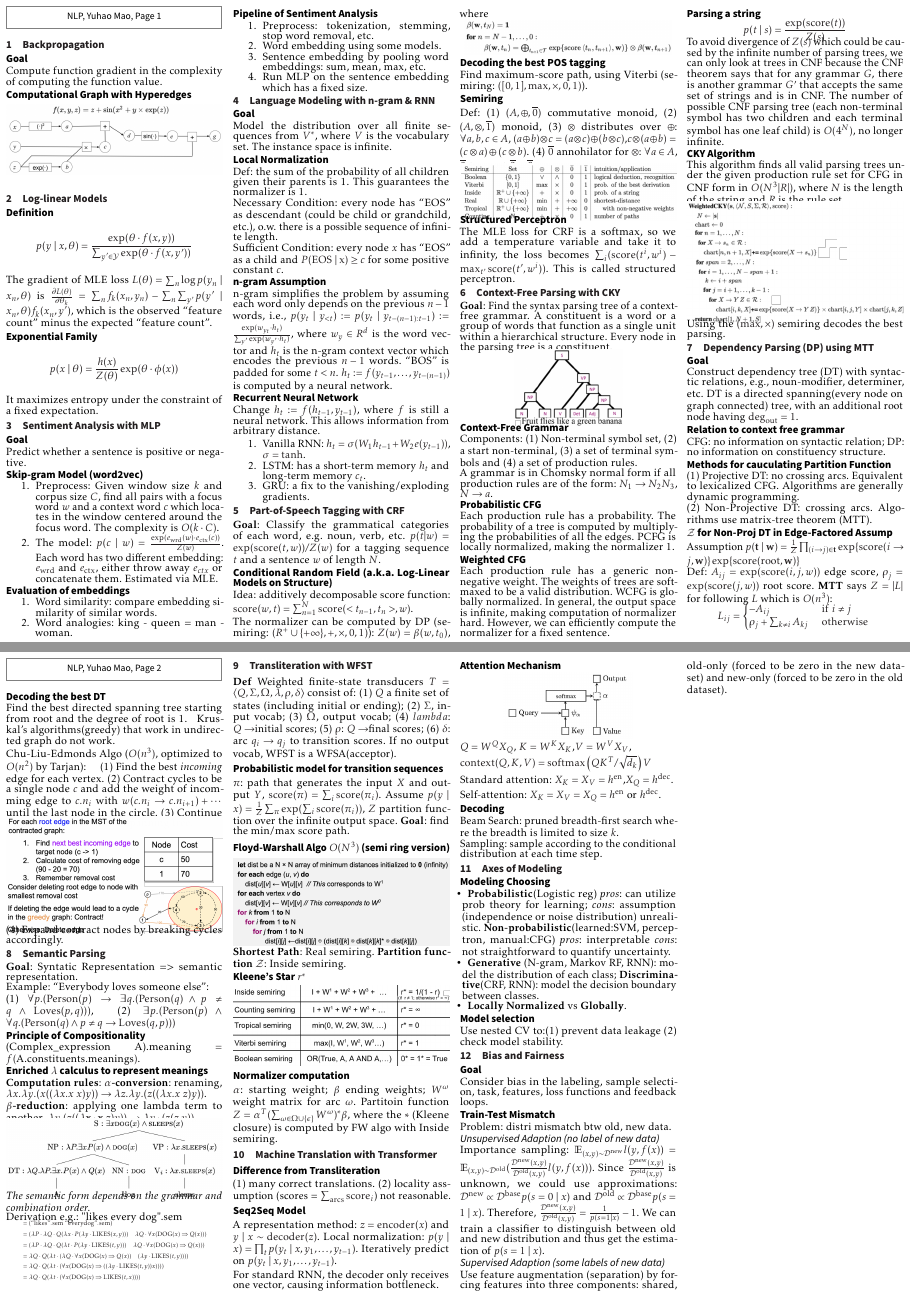
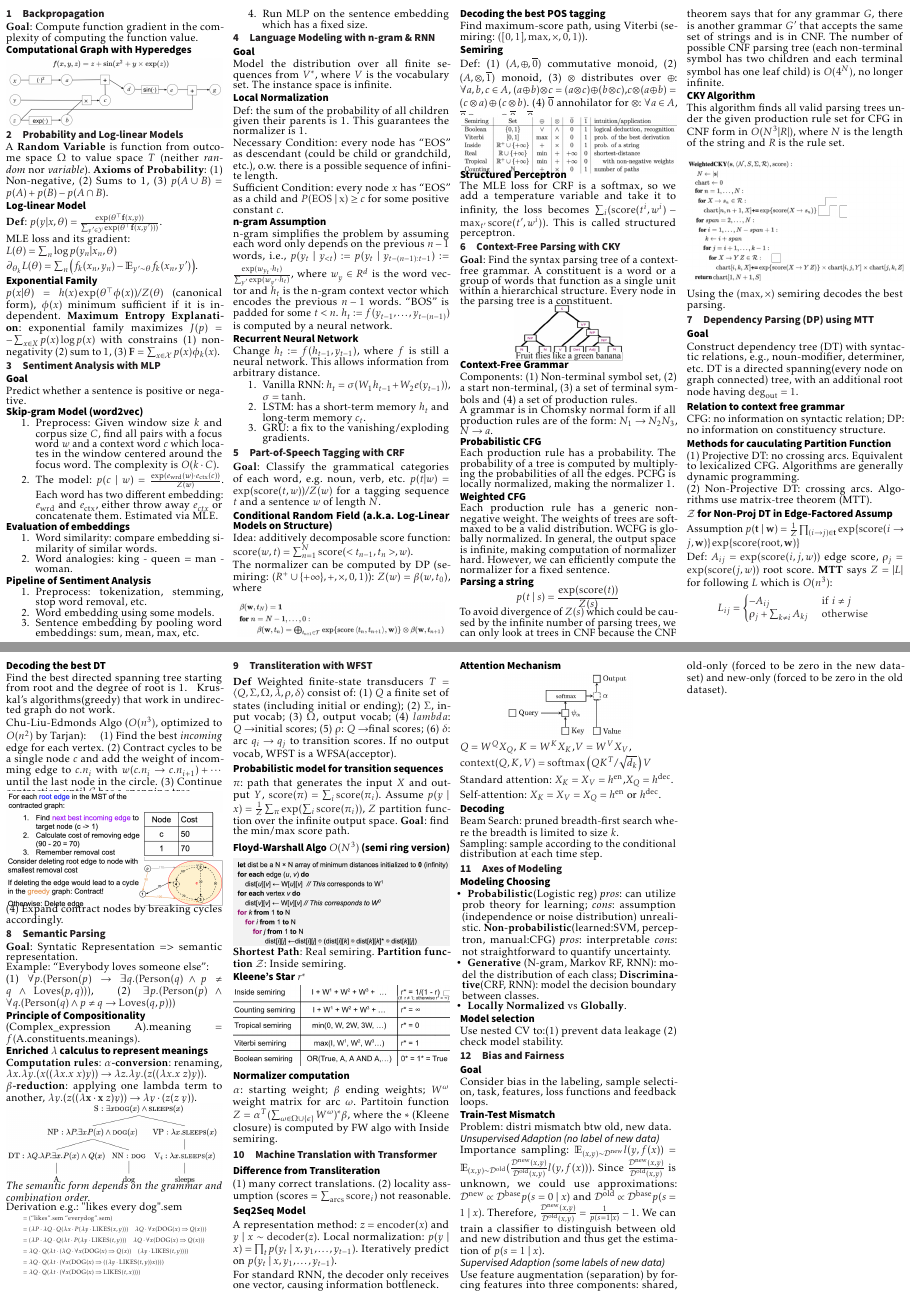
Before and after one commit to AlgebraLoveme/NLP-cheatsheet, a LaTeX document (main.tex, which reads def.tex, section/log-linear.tex): pages 1 and 2 of 2, joined at a grey line. The pictures show the PDF file main.pdf that the author committed with the source.

Commit message:
lect 1 2

```diff
--- a/def.tex
+++ b/def.tex
@@ -75,4 +75,3 @@ NLP, Yuhao Mao,~Page~\thepage
    \fi
    \process@cols\mult@gfirstbox{%
 %%%%% START CHANGE
-\ifnum\count@=\numexpr\mult@rightbox+2\relax
--- a/section/log-linear.tex
+++ b/section/log-linear.tex
@@ -1,12 +1,13 @@
-\section{Log-linear Models}
+\section{Probability and Log-linear Models}
+A \textbf{Random Variable} is function from outcome space $\Omega$ to value space $T$ (neither \textit{random} nor \textit{variable}).
+\textbf{Axioms of Probability}: (1) Non-negative, (2) Sums to 1, (3) $p(A \cup B)=p(A) + p(B) - p(A\cap B)$.
+\subsection*{Log-linear Model}
+\textbf{Def}: $p(y| x, \theta)  = \frac{\exp(\mathbf{\theta}^{\top}\mathbf{f}(x,y))}{\sum_{y^\prime \in \mathcal{Y}}\exp(\mathbf{\theta}^{\top}\mathbf{f}(x,y^\prime)))}$.
 
-\subsection*{Definition}
-$$p(y\mid x, \theta)  = \frac{\exp(\theta\cdot f(x,y))}{\sum_{y^\prime \in \mathcal{Y}}\exp(\theta\cdot f(x,y^\prime))}$$
-
-The gradient of MLE loss $L(\theta)=\sum_{n} \log p(y_n\mid x_n, \theta)$ is
-$\frac{\partial L(\theta)}{\partial \theta_k} = \sum_{n} f_k(x_n, y_n) - \sum_n \sum_{y^\prime} p(y^\prime\mid x_n, \theta)f_k(x_n, y^\prime)$, which is the observed ``feature count'' minus the expected ``feature count''.
+MLE loss and its gradient: \\
+$L(\theta)=\sum_{n} \log p(y_n| x_n, \theta)$ \\
+$\partial_{\theta_k}L(\theta) = \sum_{n} \left( f_k(x_n, y_n) - \mathbb{E}_{y^{\prime}
+\sim \theta}f_k(x_n, y^\prime) \right) $.
 
 \subsection*{Exponential Family}
-$$p(x\mid \theta) = \frac{h(x)}{Z(\theta)} \exp(\theta\cdot \phi(x))$$
-
-It maximizes entropy under the constraint of a fixed expectation.
+$p(x|\theta) = h(x)\exp(\mathbf{\theta}^{\top} \mathbf{\phi}(x)) / {Z(\theta)}$ (canonical form), $\mathbf{\phi}(x)$ minimum sufficient if it is independent. \textbf{Maximum Entropy Explanation}: exponential family maximizes $J(p)=-\sum_{x \in X} p(x) \log p(x)$ with constrains (1) non-negativity (2) sum to 1, (3) $\mathbf{F}=\sum_{x \in \mathcal{X}} p(x) \phi_{k}(x)$.
```
Also changed, not shown: section/backprop.tex (+2 -2 lines), img/syntex-tree.png, main.pdf, def.tex (12 more changed lines).
